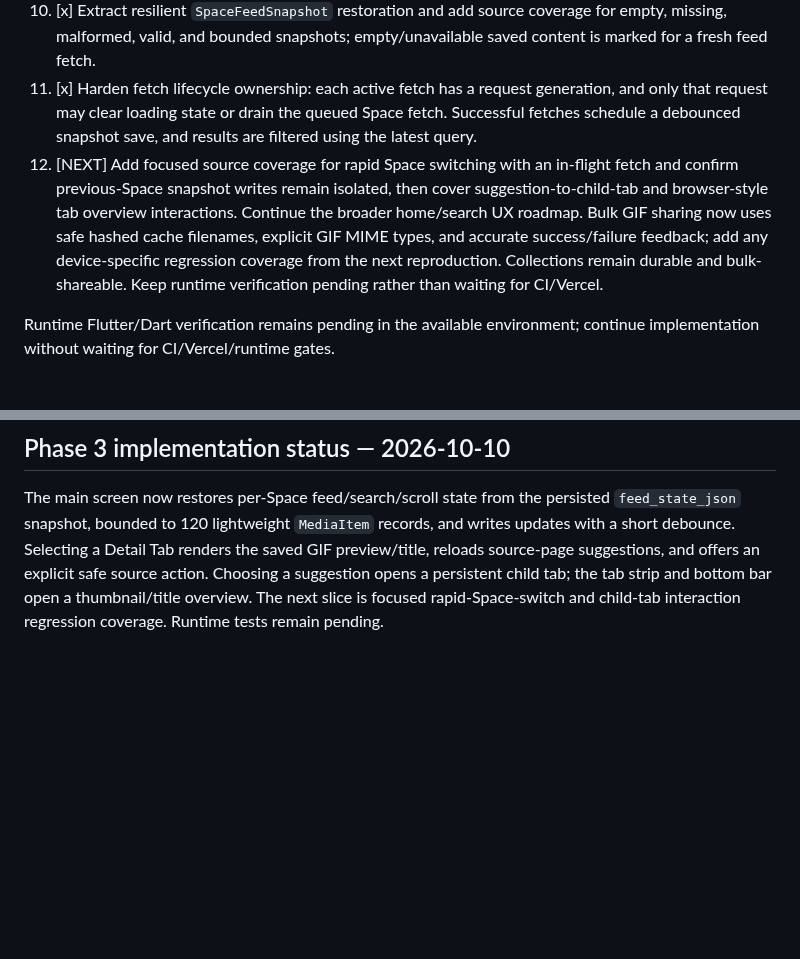
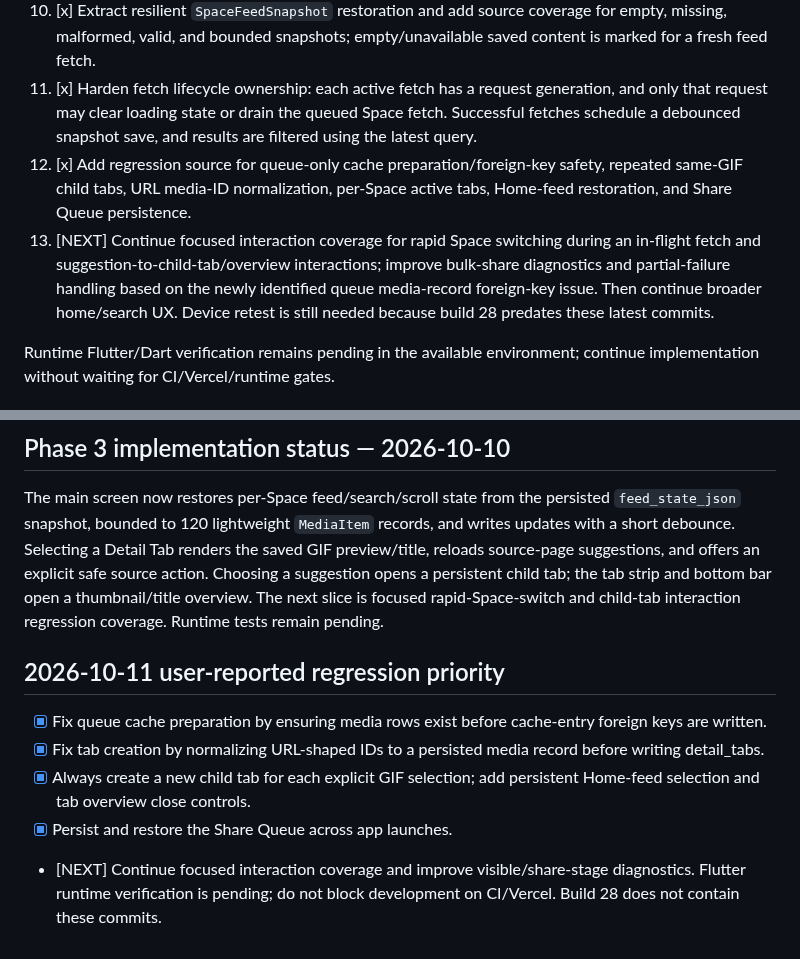
Before and after one commit to Rilan-Dev/Gif-Play-Flutter, a Markdown page: docs/project-control/NEXT_ACTION.md, 2 parts joined by grey strips. Rendered like a GitHub page; blank space fills up the shorter version.

Commit message:
Prioritize build 28 tab, persistence, and Share All regressions

```diff
--- a/docs/project-control/NEXT_ACTION.md
+++ b/docs/project-control/NEXT_ACTION.md
@@ -29,7 +29,8 @@ Phase 3 — Persistent Browsing Spaces & Detail Tabs is **IN PROGRESS**. Phase 1
 9. [x] Finish edge-case behavior: ignore stale post-frame scroll restoration, guard scroll callbacks when the feed is detached, and make feed-item opening consistent with selected Detail Tab content instead of layering competing navigation/dialog surfaces.
 10. [x] Extract resilient `SpaceFeedSnapshot` restoration and add source coverage for empty, missing, malformed, valid, and bounded snapshots; empty/unavailable saved content is marked for a fresh feed fetch.
 11. [x] Harden fetch lifecycle ownership: each active fetch has a request generation, and only that request may clear loading state or drain the queued Space fetch. Successful fetches schedule a debounced snapshot save, and results are filtered using the latest query.
-12. [NEXT] Add focused source coverage for rapid Space switching with an in-flight fetch and confirm previous-Space snapshot writes remain isolated, then cover suggestion-to-child-tab and browser-style tab overview interactions. Continue the broader home/search UX roadmap. Bulk GIF sharing now uses safe hashed cache filenames, explicit GIF MIME types, and accurate success/failure feedback; add any device-specific regression coverage from the next reproduction. Collections remain durable and bulk-shareable. Keep runtime verification pending rather than waiting for CI/Vercel.
+12. [x] Add regression source for queue-only cache preparation/foreign-key safety, repeated same-GIF child tabs, URL media-ID normalization, per-Space active tabs, Home-feed restoration, and Share Queue persistence.
+13. [NEXT] Continue focused interaction coverage for rapid Space switching during an in-flight fetch and suggestion-to-child-tab/overview interactions; improve bulk-share diagnostics and partial-failure handling based on the newly identified queue media-record foreign-key issue. Then continue broader home/search UX. Device retest is still needed because build 28 predates these latest commits.
 
 Runtime Flutter/Dart verification remains pending in the available environment; continue implementation without waiting for CI/Vercel/runtime gates.
 
@@ -59,3 +60,11 @@ The navigation strip, restored GIF detail/suggestions view, child-tab thumbnail
 
 ## Phase 3 implementation status — 2026-10-10
 The main screen now restores per-Space feed/search/scroll state from the persisted `feed_state_json` snapshot, bounded to 120 lightweight `MediaItem` records, and writes updates with a short debounce. Selecting a Detail Tab renders the saved GIF preview/title, reloads source-page suggestions, and offers an explicit safe source action. Choosing a suggestion opens a persistent child tab; the tab strip and bottom bar open a thumbnail/title overview. The next slice is focused rapid-Space-switch and child-tab interaction regression coverage. Runtime tests remain pending.
+
+
+## 2026-10-11 user-reported regression priority
+- [x] Fix queue cache preparation by ensuring media rows exist before cache-entry foreign keys are written.
+- [x] Fix tab creation by normalizing URL-shaped IDs to a persisted media record before writing detail_tabs.
+- [x] Always create a new child tab for each explicit GIF selection; add persistent Home-feed selection and tab overview close controls.
+- [x] Persist and restore the Share Queue across app launches.
+- [NEXT] Continue focused interaction coverage and improve visible/share-stage diagnostics. Flutter runtime verification is pending; do not block development on CI/Vercel. Build 28 does not contain these commits.
```
